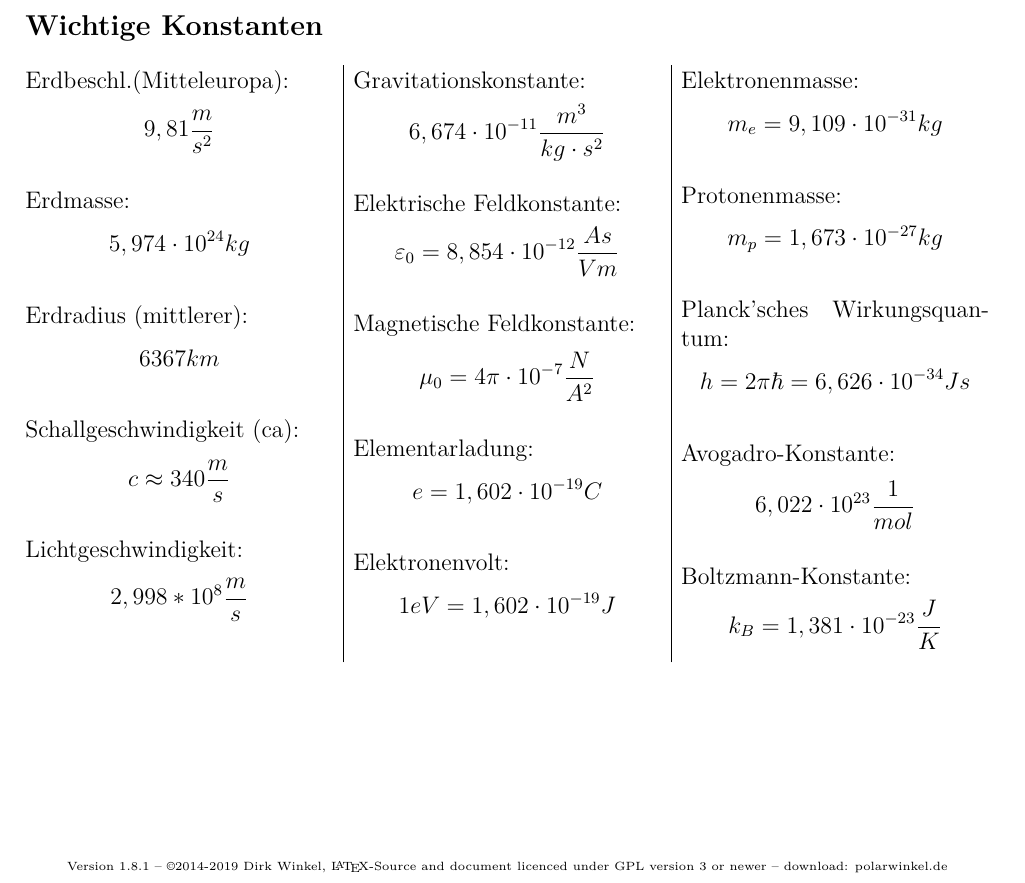
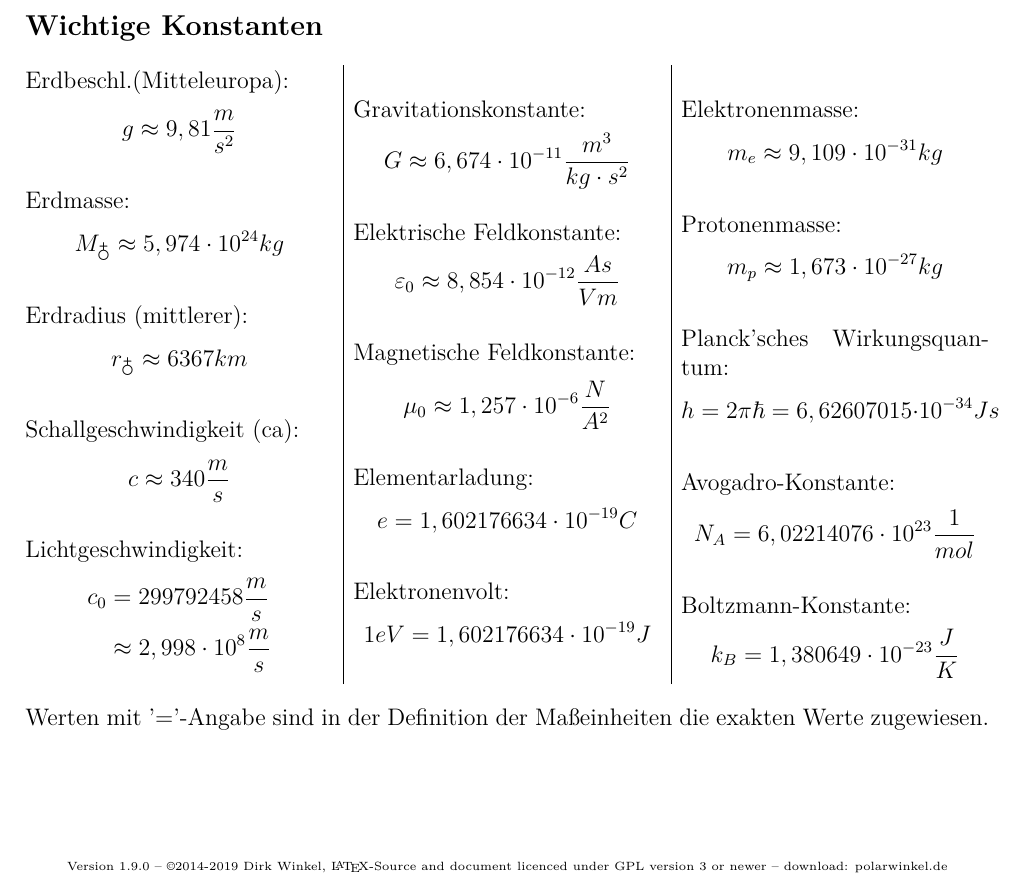
Before and after one commit to polarwinkel/KurzFormelsammlungPhysik, a LaTeX document (Formelsammlung.tex): part of page 2 of 2, cut so that both start at the same text. Compiled offline with pdfLaTeX.

Commit message:
Anpassungen der Konstanten gem. der Revision zum Weltmetrologietag am 20. Mai 2019

```diff
--- a/Formelsammlung.tex
+++ b/Formelsammlung.tex
@@ -35,6 +35,7 @@
 \usepackage{framed}
 \usepackage{multicol}
 \usepackage{lmodern}
+\usepackage{wasysym}
 
 \usepackage{mathtools}
 % -----------------------------------------------------------------------------------------
@@ -207,23 +208,27 @@ Ist dabei das \textit{Kreuzprodukt} $\times$ angegeben müsssen die Größen sen
 
 \subsection*{Wichtige Konstanten}
 \begin{multicols}{3}
- Erdbeschl.(Mitteleuropa): $$ 9,81 \frac{m}{s^2} $$ \\
- Erdmasse: $$ 5,974 \cdot 10^{24} kg $$ \\
- Erdradius (mittlerer): $$ 6367 km $$ \\
+ Erdbeschl.(Mitteleuropa): $$ g \approx 9,81 \frac{m}{s^2} $$ \\
+ Erdmasse: $$ M_{\earth} \approx 5,974 \cdot 10^{24} kg $$ \\
+ Erdradius (mittlerer): $$ r_{\earth} \approx 6367 km $$ \\
  Schallgeschwindigkeit (ca): $$ c \approx 340\frac{m}{s} $$ \\
- Lichtgeschwindigkeit: $$ 2,998*10^8 \frac{m}{s} $$ \\
- Gravitationskonstante: $$ 6,674\cdot 10^{-11}\frac{m^3}{kg \cdot s^2} $$\\
- Elektrische Feldkonstante: $$ \varepsilon_0 = 8,854\cdot 10^{-12}\frac{As}{Vm} $$ \\
- Magnetische Feldkonstante: $$ \mu_0 = 4 \pi \cdot 10^{-7}\frac{N}{A^2} $$ \\
- Elementarladung: $$ e = 1,602\cdot 10^{-19} C $$ \\
- Elektronenvolt: $$ 1eV = 1,602\cdot 10^{-19}J $$ \\
- Elektronenmasse: $$ m_e = 9,109\cdot 10^{-31} kg $$ \\
- Protonenmasse: $$ m_p = 1,673 \cdot 10^{-27} kg $$ \\
- Planck'sches Wirkungsquantum: $$ h = 2\pi\hbar = 6,626\cdot 10^{-34}Js $$ \\
- Avogadro-Konstante: $$ 6,022\cdot 10^{23} \frac{1}{mol}$$ \\
- Boltzmann-Konstante: $$ k_B = 1,381\cdot 10^{-23} \frac{J}{K} $$
+ Lichtgeschwindigkeit:
+   \begin{align*} c_0 &= 299 792 458 \frac{m}{s} \\
+   &\approx 2,998\cdot 10^8 \frac{m}{s} \end{align*} \\
+ Gravitationskonstante: $$ G \approx 6,674\cdot 10^{-11}\frac{m^3}{kg \cdot s^2} $$\\
+ Elektrische Feldkonstante: $$ \varepsilon_0 \approx 8,854\cdot 10^{-12}\frac{As}{Vm} $$ \\
+ Magnetische Feldkonstante: $$ \mu_0 \approx 1,257\cdot 10^{-6} \frac{N}{A^2} $$ \\
+ Elementarladung: $$ e = 1,602 176 634\cdot 10^{-19} C $$ \\
+ Elektronenvolt: $$ 1eV = 1,602 176 634\cdot 10^{-19} J $$ \\
+ Elektronenmasse: $$ m_e \approx 9,109\cdot 10^{-31} kg $$ \\
+ Protonenmasse: $$ m_p \approx 1,673 \cdot 10^{-27} kg $$ \\
+ Planck'sches Wirkungsquantum: $$ h = 2\pi\hbar = 6,62607015 \cdot 10^{-34} Js $$ \\
+ Avogadro-Konstante: $$ N_A = 6,02214076 \cdot 10^{23} \frac{1}{mol} $$ \\
+ Boltzmann-Konstante: $$ k_B = 1,380649\cdot 10^{-23} \frac{J}{K} $$
 \end{multicols}
 
-\cfoot{\tiny{Version 1.8.1 -- \copyright 2014-2019 Dirk Winkel, \LaTeX-Source and document licenced under GPL version 3 or newer -- download: polarwinkel.de}}
+Werten mit '$=$'-Angabe sind in der Definition der Maßeinheiten die exakten Werte zugewiesen.
+
+\cfoot{\tiny{Version 1.9.0 -- \copyright 2014-2019 Dirk Winkel, \LaTeX-Source and document licenced under GPL version 3 or newer -- download: polarwinkel.de}}
 
 \end{document}
```
Also changed, not shown: Formelsammlung.pdf, 2 other files.
